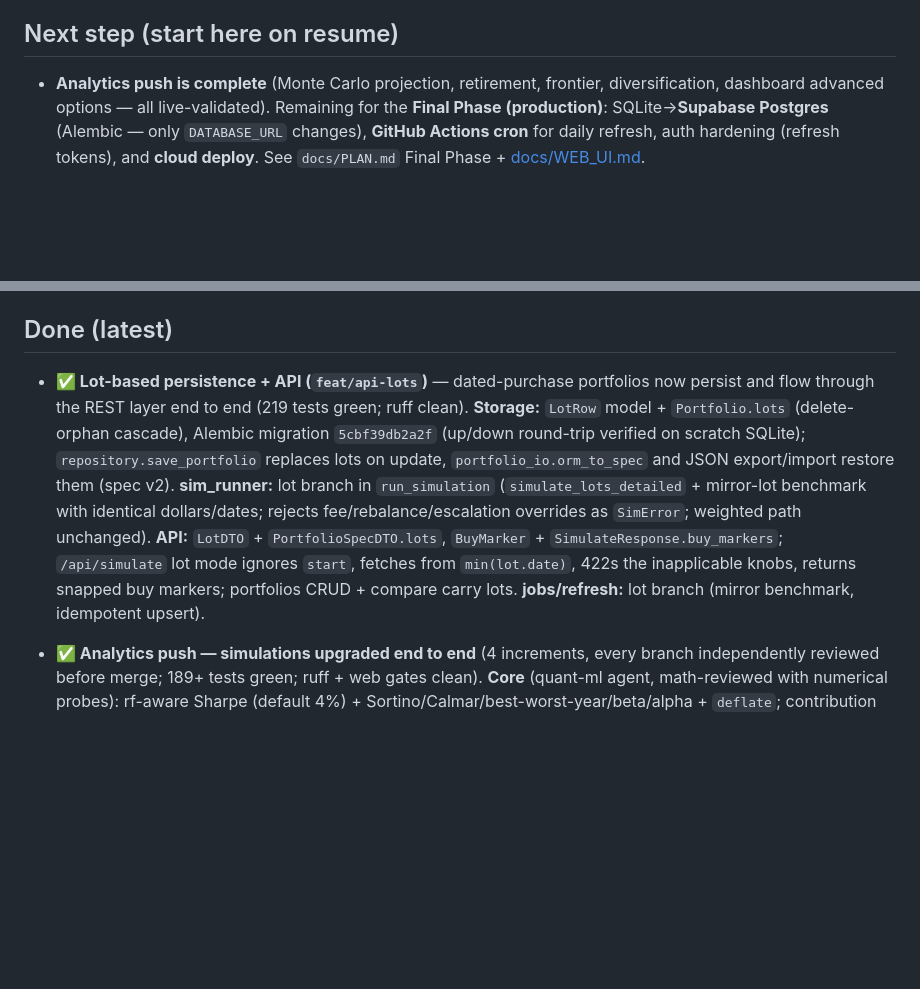
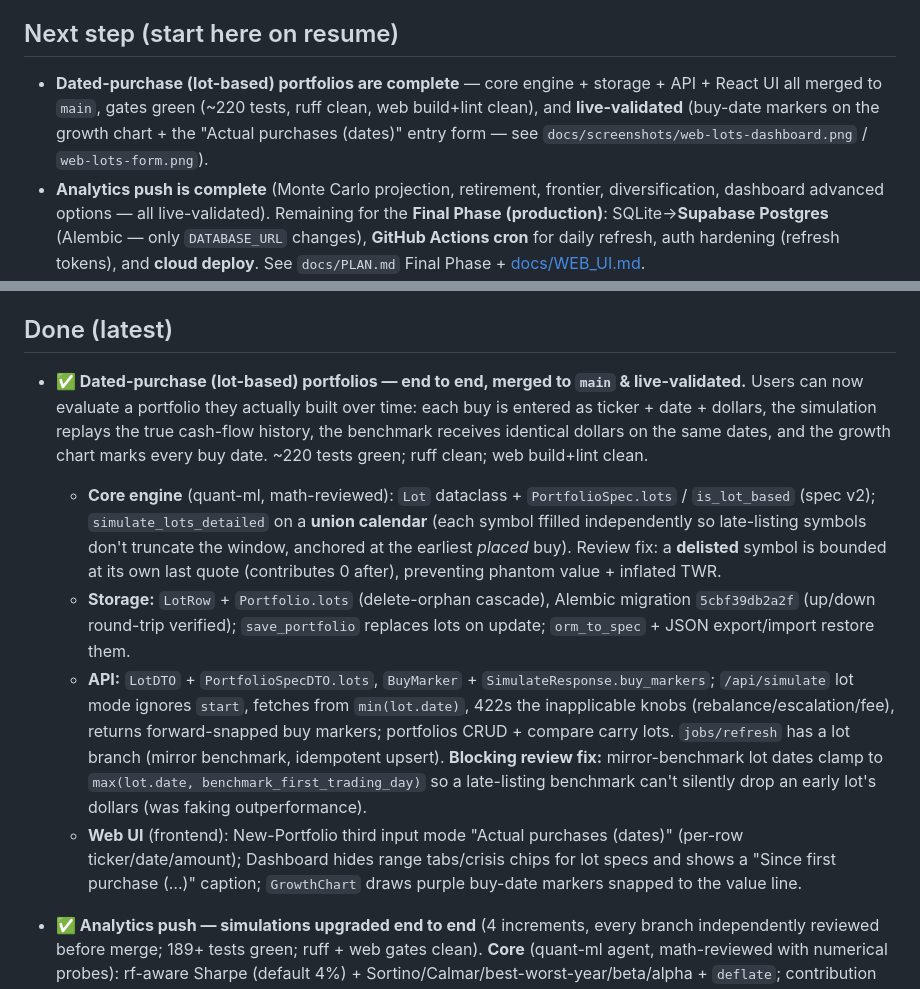
Before and after one commit to RodrigoSBautista/portfolio-optimization-platform, a Markdown page: docs/PROGRESS.md, 2 parts joined by grey strips. Drawn GitHub-style; blank space fills up the shorter version.

Commit message:
docs(lots): document dated-purchase portfolios + buy-date-marker screenshots
Finalize the lot-based/dated-purchase feature (merged, gates green, live-validated):
- README + WEB_UI: describe the "Actual purchases (dates)" input mode and buy-date
  markers; add web-lots-dashboard/web-lots-form screenshots
- PROGRESS: mark the feature complete end to end (core union-calendar engine +
  delisting bound, mirror-benchmark parity fix, LotRow + migration 5cbf39db2a2f,
  buy-markers UI); update Next step

Co-Authored-By: Claude Opus 4.8 <noreply@anthropic.com>

```diff
--- a/docs/PROGRESS.md
+++ b/docs/PROGRESS.md
@@ -8,6 +8,11 @@ _Last updated: 2026-07-04_
 
 ## Next step (start here on resume)
 
+- **Dated-purchase (lot-based) portfolios are complete** — core engine + storage +
+  API + React UI all merged to `main`, gates green (~220 tests, ruff clean, web
+  build+lint clean), and **live-validated** (buy-date markers on the growth chart +
+  the "Actual purchases (dates)" entry form — see
+  `docs/screenshots/web-lots-dashboard.png` / `web-lots-form.png`).
 - **Analytics push is complete** (Monte Carlo projection, retirement, frontier,
   diversification, dashboard advanced options — all live-validated). Remaining for
   the **Final Phase (production)**: SQLite→**Supabase Postgres** (Alembic — only
@@ -34,19 +39,31 @@ _Last updated: 2026-07-04_
 
 ## Done (latest)
 
-- **✅ Lot-based persistence + API (`feat/api-lots`)** — dated-purchase portfolios
-  now persist and flow through the REST layer end to end (219 tests green; ruff clean).
-  **Storage:** `LotRow` model + `Portfolio.lots` (delete-orphan cascade), Alembic
-  migration `5cbf39db2a2f` (up/down round-trip verified on scratch SQLite);
-  `repository.save_portfolio` replaces lots on update, `portfolio_io.orm_to_spec` and
-  JSON export/import restore them (spec v2). **sim_runner:** lot branch in
-  `run_simulation` (`simulate_lots_detailed` + mirror-lot benchmark with identical
-  dollars/dates; rejects fee/rebalance/escalation overrides as `SimError`; weighted
-  path unchanged). **API:** `LotDTO` + `PortfolioSpecDTO.lots`, `BuyMarker` +
-  `SimulateResponse.buy_markers`; `/api/simulate` lot mode ignores `start`, fetches
-  from `min(lot.date)`, 422s the inapplicable knobs, returns snapped buy markers;
-  portfolios CRUD + compare carry lots. **jobs/refresh:** lot branch (mirror benchmark,
-  idempotent upsert).
+- **✅ Dated-purchase (lot-based) portfolios — end to end, merged to `main` &
+  live-validated.** Users can now evaluate a portfolio they actually built over time:
+  each buy is entered as ticker + date + dollars, the simulation replays the true
+  cash-flow history, the benchmark receives identical dollars on the same dates, and
+  the growth chart marks every buy date. ~220 tests green; ruff clean; web build+lint
+  clean.
+  - **Core engine** (quant-ml, math-reviewed): `Lot` dataclass + `PortfolioSpec.lots`
+    / `is_lot_based` (spec v2); `simulate_lots_detailed` on a **union calendar** (each
+    symbol ffilled independently so late-listing symbols don't truncate the window,
+    anchored at the earliest *placed* buy). Review fix: a **delisted** symbol is bounded
+    at its own last quote (contributes 0 after), preventing phantom value + inflated TWR.
+  - **Storage:** `LotRow` + `Portfolio.lots` (delete-orphan cascade), Alembic migration
+    `5cbf39db2a2f` (up/down round-trip verified); `save_portfolio` replaces lots on
+    update; `orm_to_spec` + JSON export/import restore them.
+  - **API:** `LotDTO` + `PortfolioSpecDTO.lots`, `BuyMarker` + `SimulateResponse.buy_markers`;
+    `/api/simulate` lot mode ignores `start`, fetches from `min(lot.date)`, 422s the
+    inapplicable knobs (rebalance/escalation/fee), returns forward-snapped buy markers;
+    portfolios CRUD + compare carry lots. `jobs/refresh` has a lot branch (mirror
+    benchmark, idempotent upsert). **Blocking review fix:** mirror-benchmark lot dates
+    clamp to `max(lot.date, benchmark_first_trading_day)` so a late-listing benchmark
+    can't silently drop an early lot's dollars (was faking outperformance).
+  - **Web UI** (frontend): New-Portfolio third input mode "Actual purchases (dates)"
+    (per-row ticker/date/amount); Dashboard hides range tabs/crisis chips for lot specs
+    and shows a "Since first purchase (…)" caption; `GrowthChart` draws purple buy-date
+    markers snapped to the value line.
 
 
 - **✅ Analytics push — simulations upgraded end to end** (4 increments, every branch
```
Also changed, not shown: other parts of docs/PROGRESS.md (+1 -1 lines), README.md (+5 -1 lines), docs/WEB_UI.md (+7 -1 lines), docs/screenshots/web-lots-dashboard.png (added), docs/screenshots/web-lots-form.png (added).
